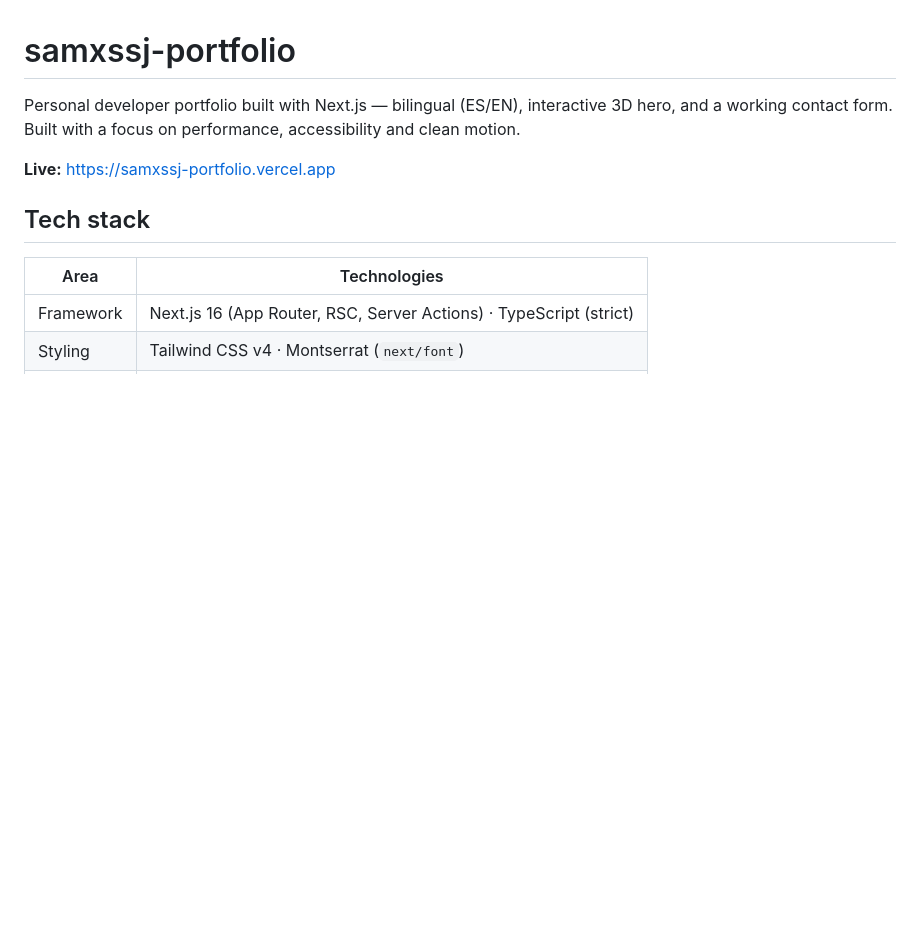
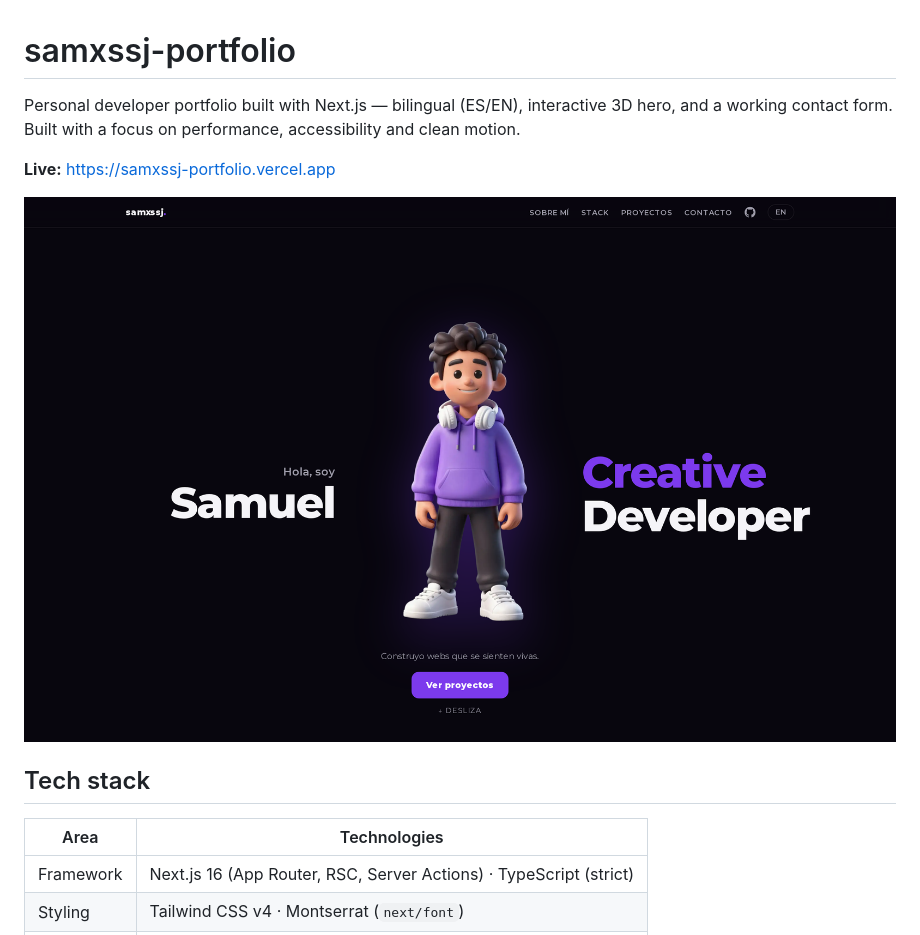
Before and after one commit to samxssj/samxssj-portfolio, a Markdown page: README.md, the part around the change. Drawn GitHub-style; pictures changed too: docs/screenshot-hero.png (added); blank space fills up the shorter version.

Commit message:
docs(readme): añadir captura del hero

```diff
--- a/README.md
+++ b/README.md
@@ -3,6 +3,8 @@
 Personal developer portfolio built with Next.js — bilingual (ES/EN), interactive 3D hero, and a working contact form. Built with a focus on performance, accessibility and clean motion.
 
 **Live:** https://samxssj-portfolio.vercel.app
+
+![Portfolio hero](docs/screenshot-hero.png)
 
 ## Tech stack
 
```
